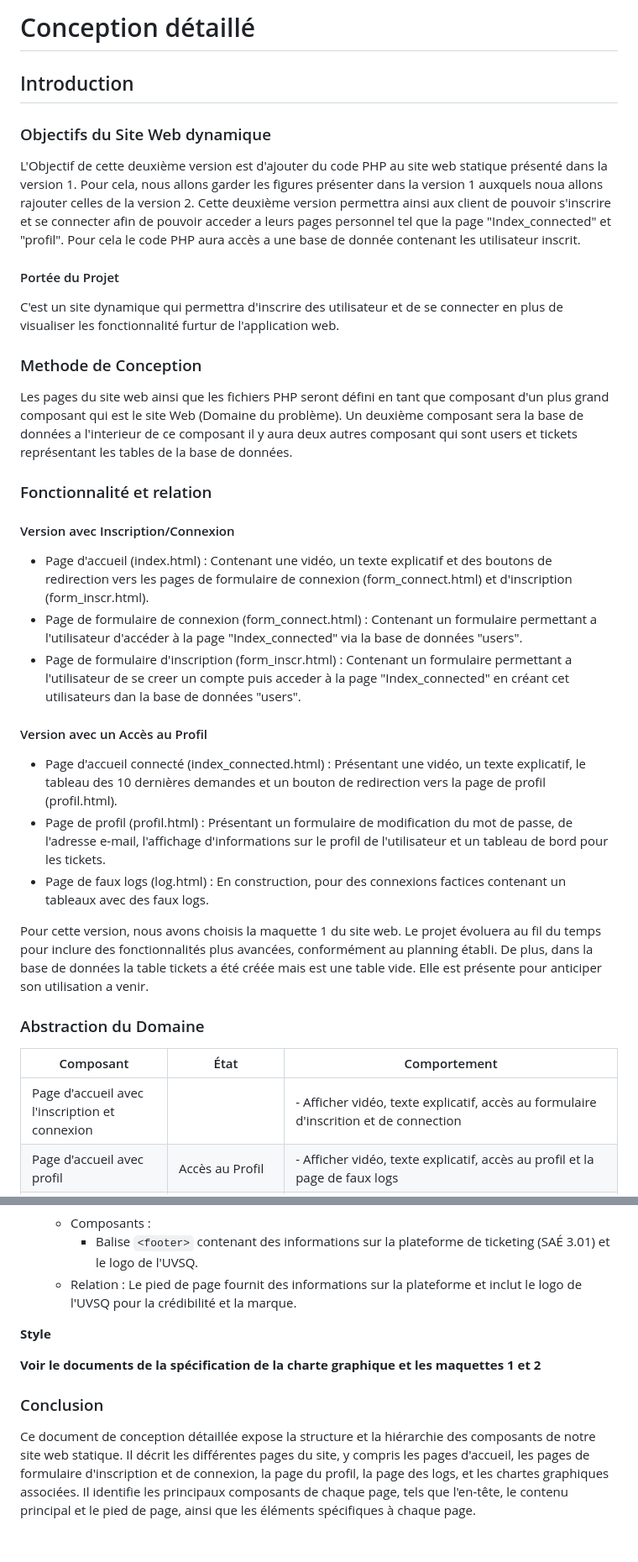
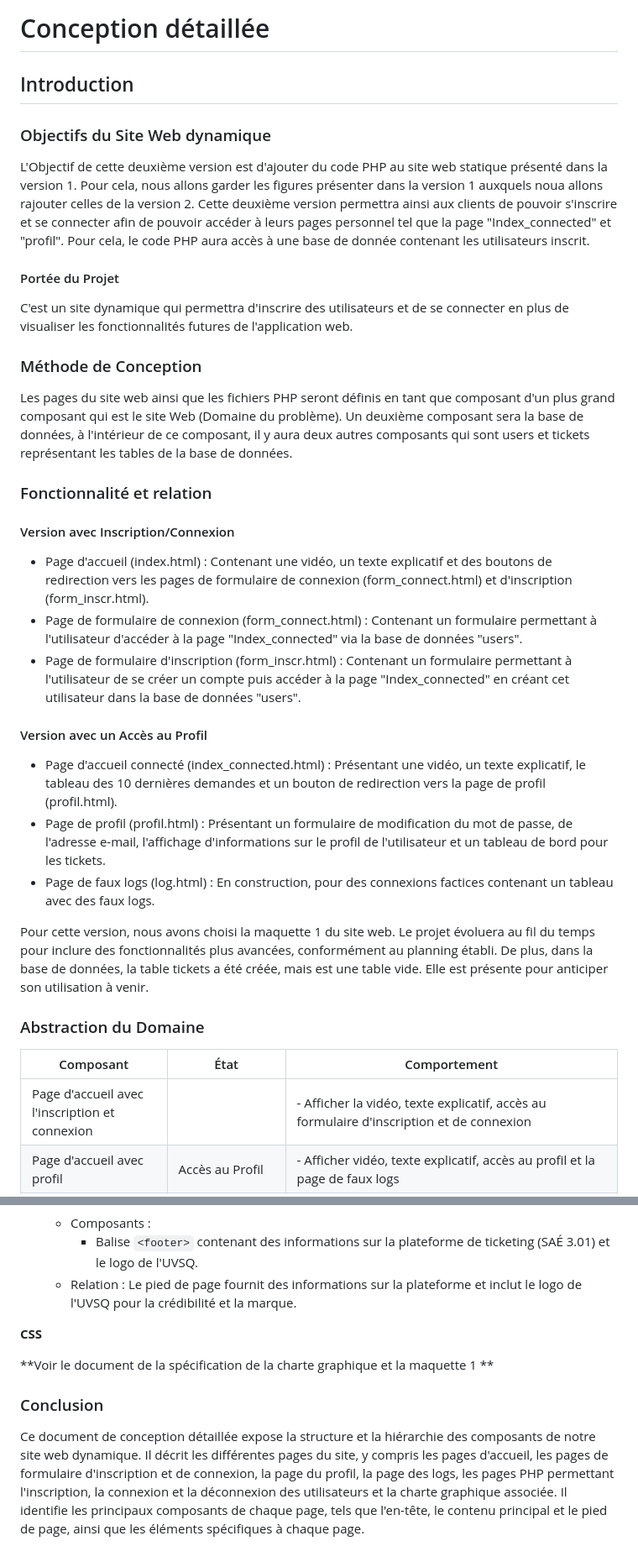
Before and after one commit to BluenessDev/SAE3.01_Dev, a Markdown page: Documentation/Conception_detaillé_v2.md, 2 parts joined by grey strips. Shown at 84% size. GitHub-like rendering.

Commit message:
Modification Conception_detaillé_v2.md

```diff
--- a/Documentation/Conception_detaillé_v2.md
+++ b/Documentation/Conception_detaillé_v2.md
@@ -1,43 +1,43 @@
-# Conception détaillé
+# Conception détaillée
 
 ## Introduction
 
 ### Objectifs du Site Web dynamique
 
 L'Objectif de cette deuxième version est d'ajouter du code PHP au site web statique présenté dans la version 1. Pour cela, nous allons garder les figures présenter dans la version 1 auxquels noua allons rajouter celles de la version 2.
-Cette deuxième version permettra ainsi aux client de pouvoir s'inscrire et se connecter afin de pouvoir acceder a leurs pages personnel tel que la page "Index_connected" et "profil". Pour cela le code PHP aura accès a une base de donnée contenant les utilisateur inscrit.
+Cette deuxième version permettra ainsi aux clients de pouvoir s'inscrire et se connecter afin de pouvoir accéder à leurs pages personnel tel que la page "Index_connected" et "profil". Pour cela, le code PHP aura accès à une base de donnée contenant les utilisateurs inscrit.
 
 #### Portée du Projet
 
-C'est un site dynamique qui permettra d'inscrire des utilisateur et de se connecter en plus de visualiser les fonctionnalité furtur de l'application web.
+C'est un site dynamique qui permettra d'inscrire des utilisateurs et de se connecter en plus de visualiser les fonctionnalités futures de l'application web.
 
-### Methode de Conception
+### Méthode de Conception
 
-Les pages du site web ainsi que les fichiers PHP seront défini en tant que composant d'un plus grand composant qui est le site Web (Domaine du problème).
-Un deuxième composant sera la base de données a l'interieur de ce composant il y aura deux autres composant qui sont users et tickets représentant les tables de la base de données.
+Les pages du site web ainsi que les fichiers PHP seront définis en tant que composant d'un plus grand composant qui est le site Web (Domaine du problème).
+Un deuxième composant sera la base de données, à l'intérieur de ce composant, il y aura deux autres composants qui sont users et tickets représentant les tables de la base de données.
 
 ### Fonctionnalité et relation
 
 #### Version avec Inscription/Connexion
 
 - Page d'accueil (index.html) : Contenant une vidéo, un texte explicatif et des boutons de redirection vers les pages de formulaire de connexion (form_connect.html) et d'inscription (form_inscr.html).
-- Page de formulaire de connexion (form_connect.html) : Contenant un formulaire permettant a l'utilisateur d'accéder à la page "Index_connected" via la base de données "users".
-- Page de formulaire d'inscription (form_inscr.html) : Contenant un formulaire permettant a l'utilisateur de se creer un compte puis acceder à la page "Index_connected" en créant cet utilisateurs dan la base de données "users".
+- Page de formulaire de connexion (form_connect.html) : Contenant un formulaire permettant à l'utilisateur d'accéder à la page "Index_connected" via la base de données "users".
+- Page de formulaire d'inscription (form_inscr.html) : Contenant un formulaire permettant à l'utilisateur de se créer un compte puis accéder à la page "Index_connected" en créant cet utilisateur dans la base de données "users".
 
 #### Version avec un Accès au Profil
 
 - Page d'accueil connecté (index_connected.html) : Présentant une vidéo, un texte explicatif, le tableau des 10 dernières demandes et un bouton de redirection vers la page de profil (profil.html).
 - Page de profil (profil.html) : Présentant un formulaire de modification du mot de passe, de l'adresse e-mail, l'affichage d'informations sur le profil de l'utilisateur et un tableau de bord pour les tickets.
-- Page de faux logs (log.html) : En construction, pour des connexions factices contenant un tableaux avec des faux logs.
+- Page de faux logs (log.html) : En construction, pour des connexions factices contenant un tableau avec des faux logs.
 
-Pour cette version, nous avons choisis la maquette 1 du site web. Le projet évoluera au fil du temps pour inclure des fonctionnalités plus avancées, conformément au planning établi.
-De plus, dans la base de données la table tickets a été créée mais est une table vide. Elle est présente pour anticiper son utilisation a venir.
+Pour cette version, nous avons choisi la maquette 1 du site web. Le projet évoluera au fil du temps pour inclure des fonctionnalités plus avancées, conformément au planning établi.
+De plus, dans la base de données, la table tickets a été créée, mais est une table vide. Elle est présente pour anticiper son utilisation à venir.
 
 ### Abstraction du Domaine
 
 | Composant           | État                      | Comportement|
 |---------------------|---------------------------|----------------------------------------------|
-| Page d'accueil avec l'inscription et connexion  |                | - Afficher vidéo, texte explicatif, accès au formulaire d'inscrition et de connection           |
+| Page d'accueil avec l'inscription et connexion  |                | - Afficher la vidéo, texte explicatif, accès au formulaire d'inscription et de connexion           |
 | Page d'accueil avec profil | Accès au Profil    | - Afficher vidéo, texte explicatif, accès au profil et la page de faux logs|
 | Page de formulaire de connexion |       | - En construction, accessible depuis la page d'accueil |
 | Page de formulaire d'inscription |        | - En construction, accessible depuis la page d'accueil |
@@ -212,10 +212,10 @@ Création du composant **tickets** pour l'abstraction de la table tickets de la
      - Balise `<footer>` contenant des informations sur la plateforme de ticketing (SAÉ 3.01) et le logo de l'UVSQ.
    - Relation : Le pied de page fournit des informations sur la plateforme et inclut le logo de l'UVSQ pour la crédibilité et la marque.
 
-**Style**
+**CSS**
 
-**Voir le documents de la spécification de la charte graphique et les maquettes 1 et 2**
+**Voir le document de la spécification de la charte graphique et la maquette 1 **
 
 
 ### Conclusion
-Ce document de conception détaillée expose la structure et la hiérarchie des composants de notre site web statique. Il décrit les différentes pages du site, y compris les pages d'accueil, les pages de formulaire d'inscription et de connexion, la page du profil, la page des logs, et les chartes graphiques associées. Il identifie les principaux composants de chaque page, tels que l'en-tête, le contenu principal et le pied de page, ainsi que les éléments spécifiques à chaque page.
+Ce document de conception détaillée expose la structure et la hiérarchie des composants de notre site web dynamique. Il décrit les différentes pages du site, y compris les pages d'accueil, les pages de formulaire d'inscription et de connexion, la page du profil, la page des logs, les pages PHP permettant l'inscription, la connexion et la déconnexion des utilisateurs et la charte graphique associée. Il identifie les principaux composants de chaque page, tels que l'en-tête, le contenu principal et le pied de page, ainsi que les éléments spécifiques à chaque page.
```
Also changed, not shown: other parts of Documentation/Conception_detaillé_v2.md (+6 -6 lines).
